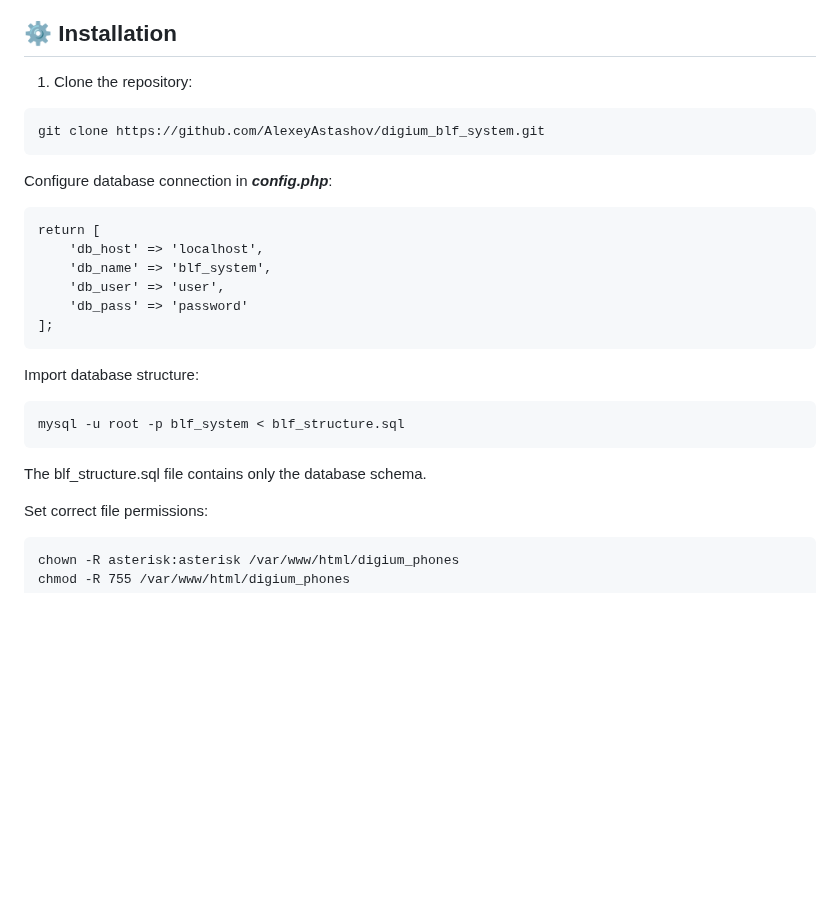
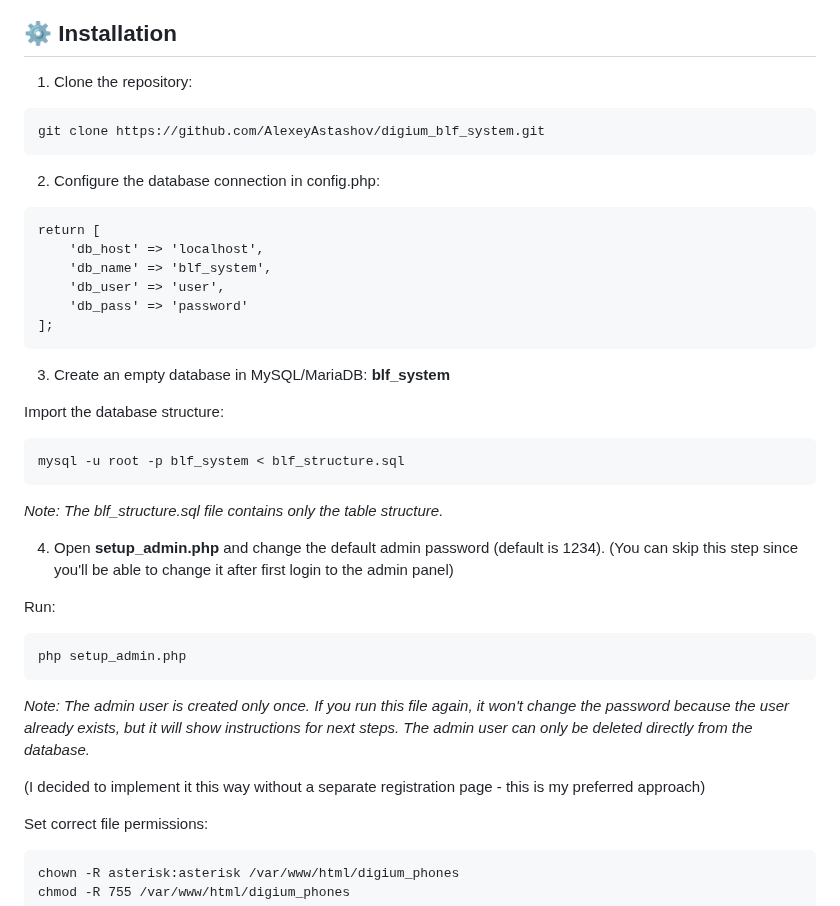
Before and after one commit to AlexeyAstashov/digium_blf_system, a Markdown page: README.md, the part around one of its changes. GitHub-like rendering; blank space fills up the shorter version.

````diff
--- a/README.md
+++ b/README.md
@@ -144,12 +163,11 @@ digium_blf_system/
 ## ⚙️ Installation
 
 1. Clone the repository:
-
 ```
 git clone https://github.com/AlexeyAstashov/digium_blf_system.git
 ```
-Configure database connection in ***config.php***:
 
+2. Configure the database connection in config.php:
 ```
 return [
     'db_host' => 'localhost',
@@ -159,12 +177,27 @@ return [
 ];
 ```
 
-Import database structure:
+3. Create an empty database in MySQL/MariaDB: **blf_system**
+
+Import the database structure:
 
 ```
 mysql -u root -p blf_system < blf_structure.sql
 ```
-The blf_structure.sql file contains only the database schema.
+
+*Note: The blf_structure.sql file contains only the table structure.*
+
+4. Open **setup_admin.php** and change the default admin password (default is 1234).
+(You can skip this step since you'll be able to change it after first login to the admin panel)
+
+Run:
+```
+php setup_admin.php
+```
+
+*Note: The admin user is created only once. If you run this file again, it won't change the password because the user already exists, but it will show instructions for next steps. The admin user can only be deleted directly from the database.*
+
+(I decided to implement it this way without a separate registration page - this is my preferred approach)
 
 Set correct file permissions:
 
````
Also changed, not shown: other parts of README.md (+24 -5 lines).
